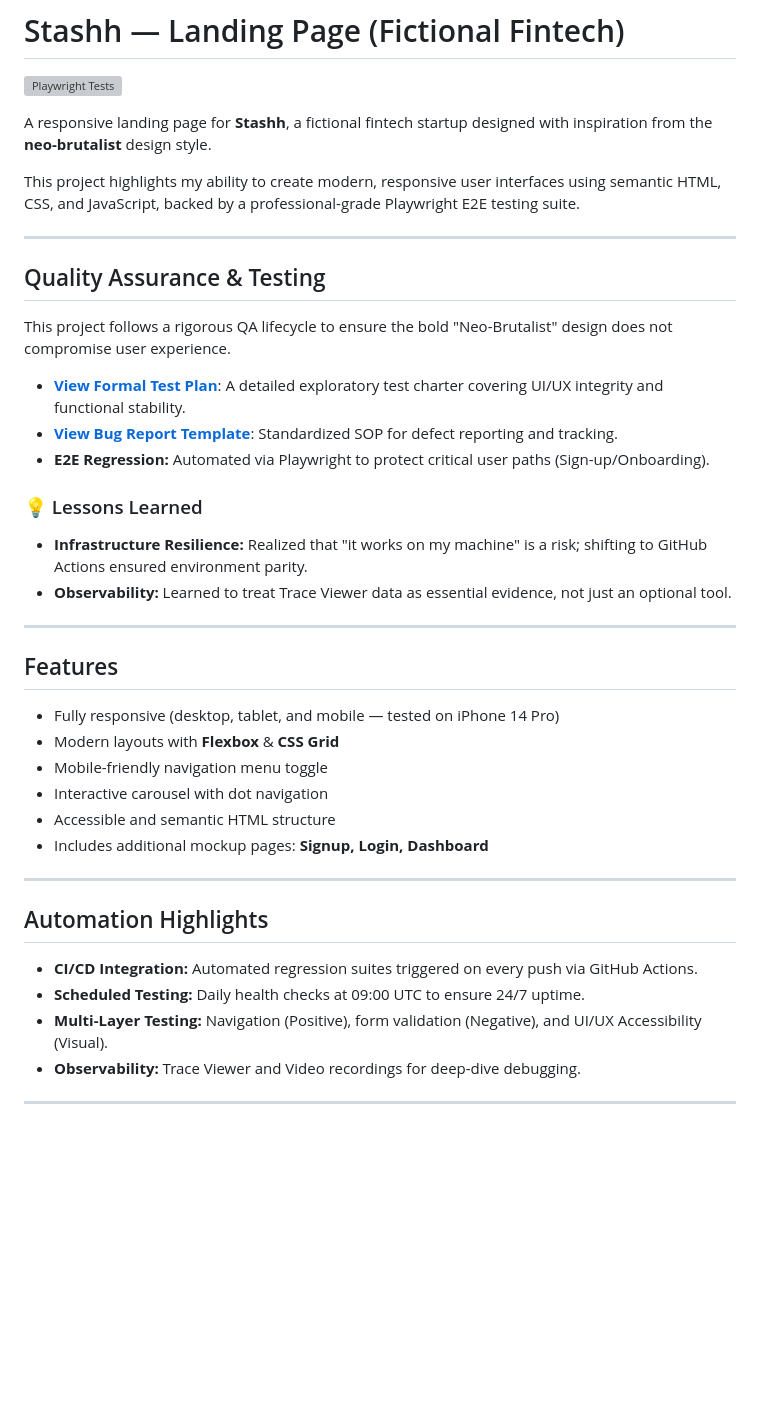
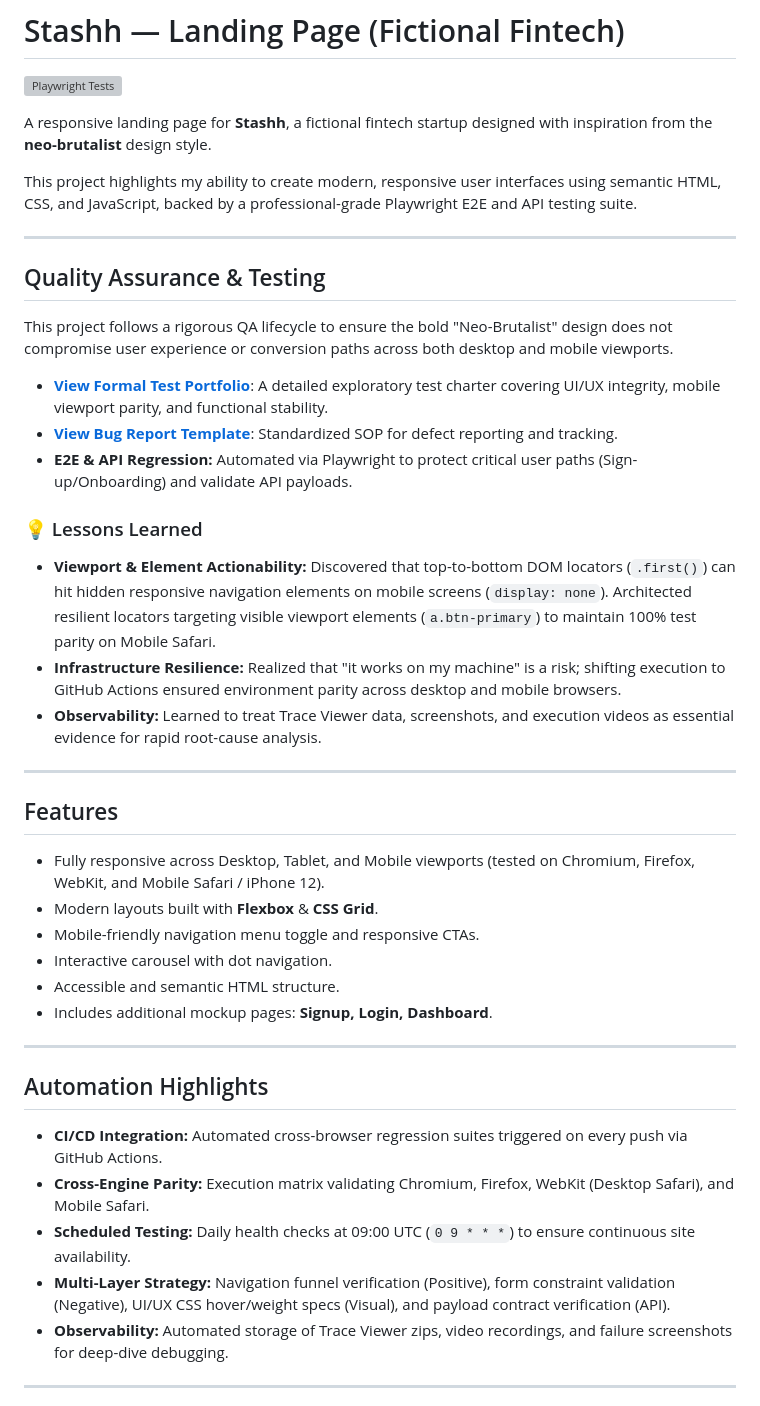
Before and after one commit to yellowyemisi/stashh-web, a Markdown page: README.md, the part around one of its changes. Rendered like a GitHub page; blank space fills up the shorter version; grey boxes are pictures that could not be loaded.

Commit message:
docs: update README with mobile testing and API coverage

```diff
--- a/README.md
+++ b/README.md
@@ -4,42 +4,44 @@
 
 A responsive landing page for **Stashh**, a fictional fintech startup designed with inspiration from the **neo-brutalist** design style.
 
-This project highlights my ability to create modern, responsive user interfaces using semantic HTML, CSS, and JavaScript, backed by a professional-grade Playwright E2E testing suite.
+This project highlights my ability to create modern, responsive user interfaces using semantic HTML, CSS, and JavaScript, backed by a professional-grade Playwright E2E and API testing suite.
 
 ---
 
 ## Quality Assurance & Testing
 
-This project follows a rigorous QA lifecycle to ensure the bold "Neo-Brutalist" design does not compromise user experience.
+This project follows a rigorous QA lifecycle to ensure the bold "Neo-Brutalist" design does not compromise user experience or conversion paths across both desktop and mobile viewports.
 
-- **[View Formal Test Plan](./TEST_PLAN.md)**: A detailed exploratory test charter covering UI/UX integrity and functional stability.
+- **[View Formal Test Portfolio](./TEST_PORTFOLIO.md)**: A detailed exploratory test charter covering UI/UX integrity, mobile viewport parity, and functional stability.
 - **[View Bug Report Template](./.github/ISSUE_TEMPLATE/bug_report.md)**: Standardized SOP for defect reporting and tracking.
-- **E2E Regression:** Automated via Playwright to protect critical user paths (Sign-up/Onboarding).
+- **E2E & API Regression:** Automated via Playwright to protect critical user paths (Sign-up/Onboarding) and validate API payloads.
 
 ### 💡 Lessons Learned
 
-- **Infrastructure Resilience:** Realized that "it works on my machine" is a risk; shifting to GitHub Actions ensured environment parity.
-- **Observability:** Learned to treat Trace Viewer data as essential evidence, not just an optional tool.
+- **Viewport & Element Actionability:** Discovered that top-to-bottom DOM locators (`.first()`) can hit hidden responsive navigation elements on mobile screens (`display: none`). Architected resilient locators targeting visible viewport elements (`a.btn-primary`) to maintain 100% test parity on Mobile Safari.
+- **Infrastructure Resilience:** Realized that "it works on my machine" is a risk; shifting execution to GitHub Actions ensured environment parity across desktop and mobile browsers.
+- **Observability:** Learned to treat Trace Viewer data, screenshots, and execution videos as essential evidence for rapid root-cause analysis.
 
 ---
 
 ## Features
 
-- Fully responsive (desktop, tablet, and mobile — tested on iPhone 14 Pro)
-- Modern layouts with **Flexbox** & **CSS Grid**
-- Mobile-friendly navigation menu toggle
-- Interactive carousel with dot navigation
-- Accessible and semantic HTML structure
-- Includes additional mockup pages: **Signup, Login, Dashboard**
+- Fully responsive across Desktop, Tablet, and Mobile viewports (tested on Chromium, Firefox, WebKit, and Mobile Safari / iPhone 12).
+- Modern layouts built with **Flexbox** & **CSS Grid**.
+- Mobile-friendly navigation menu toggle and responsive CTAs.
+- Interactive carousel with dot navigation.
+- Accessible and semantic HTML structure.
+- Includes additional mockup pages: **Signup, Login, Dashboard**.
 
 ---
 
 ## Automation Highlights
 
-- **CI/CD Integration:** Automated regression suites triggered on every push via GitHub Actions.
-- **Scheduled Testing:** Daily health checks at 09:00 UTC to ensure 24/7 uptime.
-- **Multi-Layer Testing:** Navigation (Positive), form validation (Negative), and UI/UX Accessibility (Visual).
-- **Observability:** Trace Viewer and Video recordings for deep-dive debugging.
+- **CI/CD Integration:** Automated cross-browser regression suites triggered on every push via GitHub Actions.
+- **Cross-Engine Parity:** Execution matrix validating Chromium, Firefox, WebKit (Desktop Safari), and Mobile Safari.
+- **Scheduled Testing:** Daily health checks at 09:00 UTC (`0 9 * * *`) to ensure continuous site availability.
+- **Multi-Layer Strategy:** Navigation funnel verification (Positive), form constraint validation (Negative), UI/UX CSS hover/weight specs (Visual), and payload contract verification (API).
+- **Observability:** Automated storage of Trace Viewer zips, video recordings, and failure screenshots for deep-dive debugging.
 
 ---
 
```
Also changed, not shown: other parts of README.md (+12 -48 lines).
